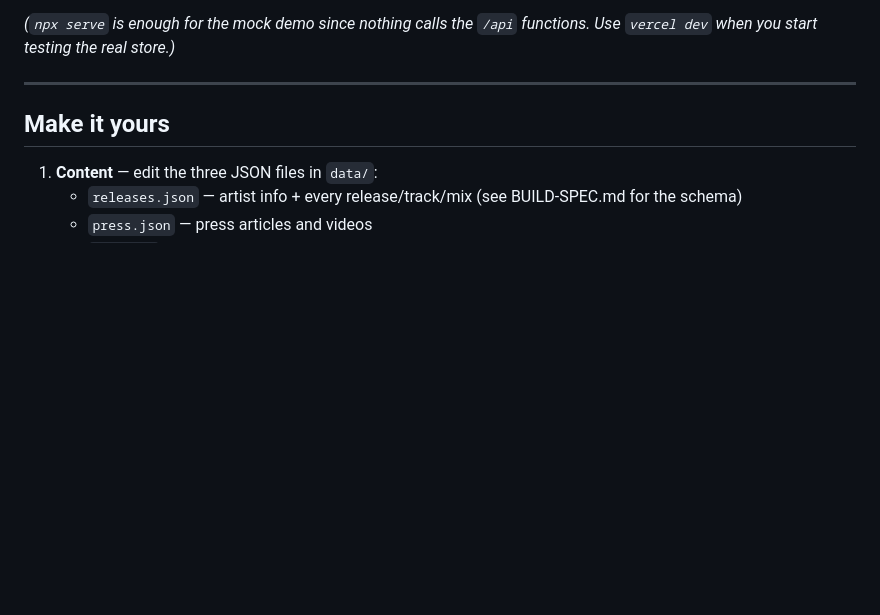
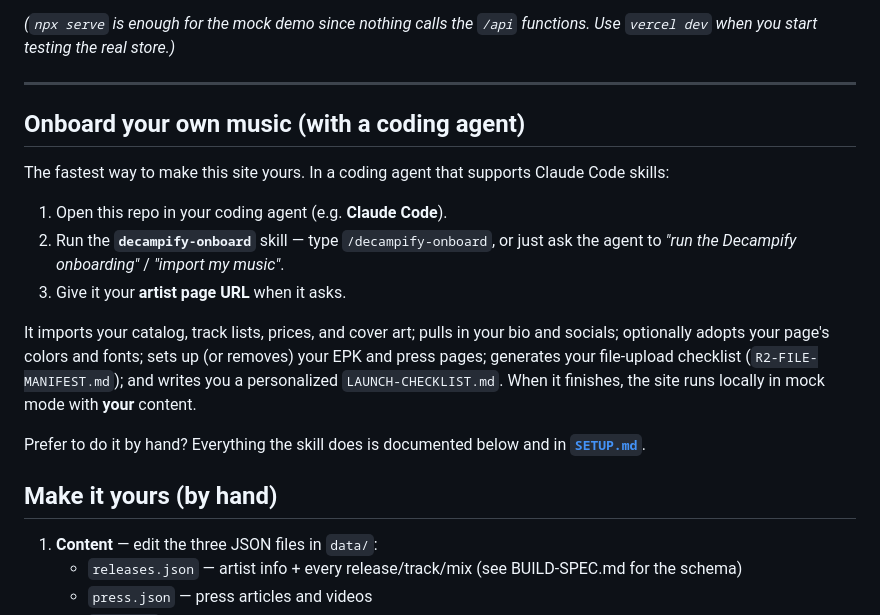
Before and after one commit to mdschenck/Decampify, a Markdown page: README.md, the part around the change. Drawn GitHub-style; blank space fills up the shorter version.

Commit message:
Add decampify-onboard skill + README instructions for onboarding with a coding agent
Skill imports catalog/covers/bio/socials/styling from the user's Bandcamp page, sets up EPK + press (with remove-page options), generates the R2 upload manifest, and writes a full launch checklist (incl. GitHub/Vercel/deploy steps + the mock:true→false go-live switch).

Co-Authored-By: Claude Opus 4.8 (1M context) <noreply@anthropic.com>

```diff
--- a/README.md
+++ b/README.md
@@ -55,7 +55,23 @@ buy flow. No Stripe, no R2, no env vars needed.
 
 ---
 
-## Make it yours
+## Onboard your own music (with a coding agent)
+
+The fastest way to make this site yours. In a coding agent that supports Claude Code skills:
+
+1. Open this repo in your coding agent (e.g. **Claude Code**).
+2. Run the **`decampify-onboard`** skill — type `/decampify-onboard`, or just ask the agent to
+   *"run the Decampify onboarding"* / *"import my music"*.
+3. Give it your **artist page URL** when it asks.
+
+It imports your catalog, track lists, prices, and cover art; pulls in your bio and socials; optionally
+adopts your page's colors and fonts; sets up (or removes) your EPK and press pages; generates your
+file-upload checklist (`R2-FILE-MANIFEST.md`); and writes you a personalized `LAUNCH-CHECKLIST.md`. When
+it finishes, the site runs locally in mock mode with **your** content.
+
+Prefer to do it by hand? Everything the skill does is documented below and in **[`SETUP.md`](SETUP.md)**.
+
+## Make it yours (by hand)
 
 1. **Content** — edit the three JSON files in `data/`:
    - `releases.json` — artist info + every release/track/mix (see BUILD-SPEC.md for the schema)
```
Also changed, not shown: 1 other file.
